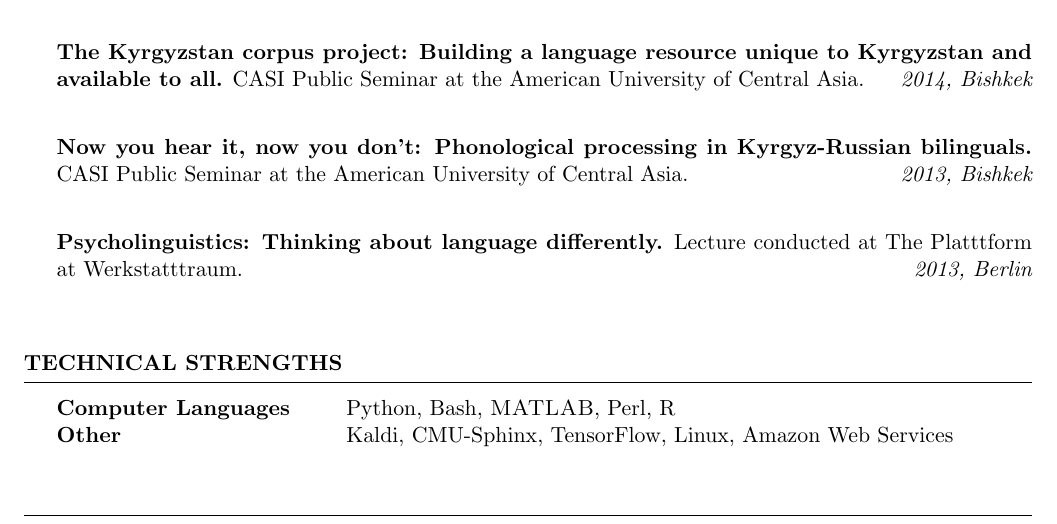
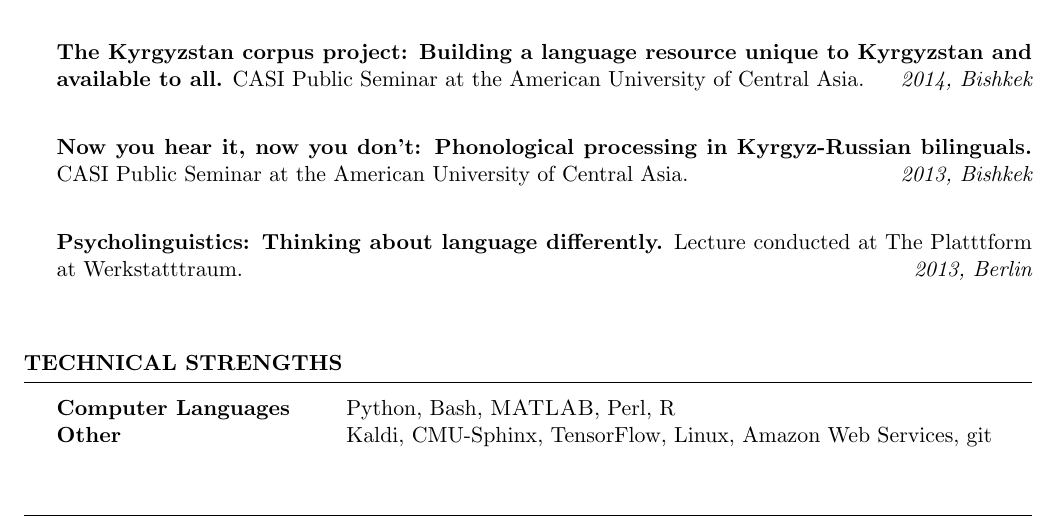
Before and after one commit to JRMeyer/cv, a LaTeX CV (CV.tex): part of page 3 of 3, cut so that both start at the same text. Compiled offline with pdfLaTeX.

Commit message:
added git

```diff
--- a/CV.tex
+++ b/CV.tex
@@ -359,7 +359,7 @@ Kaldi \& ASR Consultant  \hfill {} \\
 
 \begin{tabular}{ @{} >{\bfseries}l @{\hspace{6ex}} l }
 Computer Languages & Python, Bash, \textsc{MATLAB}, Perl, R \\
-Other & Kaldi, CMU-Sphinx, TensorFlow, Linux, Amazon Web Services \\
+Other & Kaldi, CMU-Sphinx, TensorFlow, Linux, Amazon Web Services, git \\
 \end{tabular}
 \end{rSection}
 
```
Also changed, not shown: CV.pdf (added), 1 other file.
